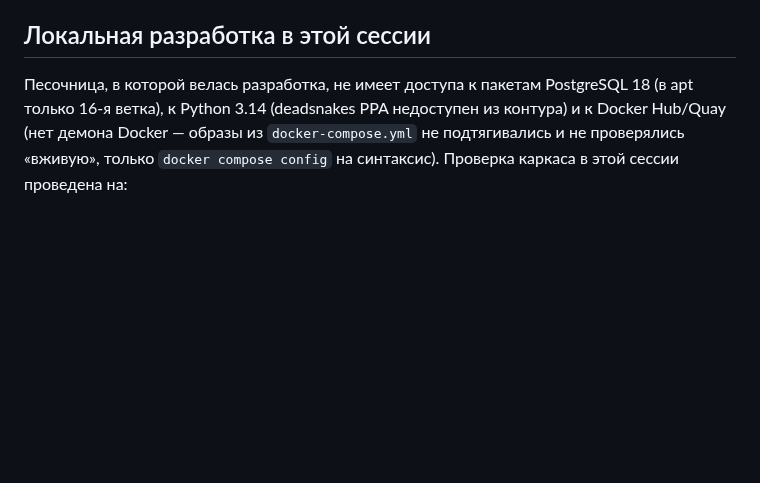
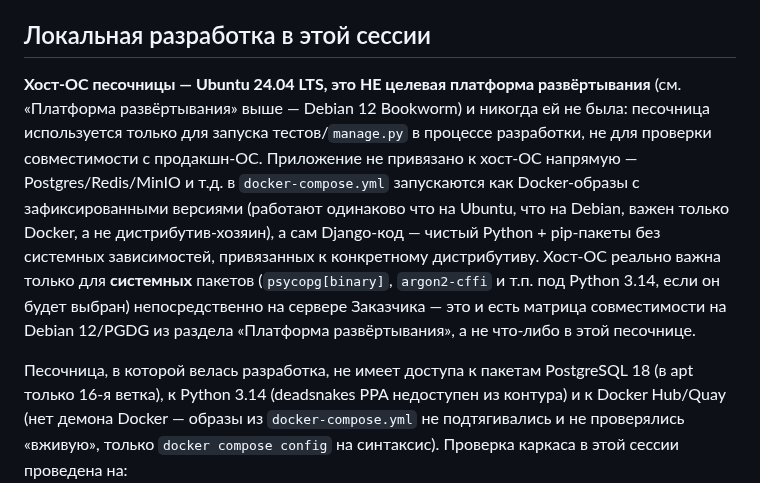
Before and after one commit to avers2604/Gup-2, a Markdown page: STACK.md, the part around the change. GitHub-like rendering; blank space fills up the shorter version.

Commit message:
STACK.md: явно развести песочницу разработки и целевую платформу развёртывания
Хост-ОС этой сессии (Ubuntu 24.04) — НЕ целевая платформа (Debian 12
Bookworm, см. «Платформа развёртывания»): песочница используется только
для запуска тестов в процессе разработки. Явно зафиксировано, чтобы не
путать эти два разных окружения в будущих сессиях.

Co-Authored-By: Claude Sonnet 5 <noreply@anthropic.com>
Claude-Session: https://claude.ai/code/session_01UzSuMo2DeWP4DQppDR3e88

```diff
--- a/STACK.md
+++ b/STACK.md
@@ -992,6 +992,21 @@ Django-сессия» (само событие в `AuditLog.EventType` заве
 
 ## Локальная разработка в этой сессии
 
+**Хост-ОС песочницы — Ubuntu 24.04 LTS, это НЕ целевая платформа
+развёртывания** (см. «Платформа развёртывания» выше — Debian 12
+Bookworm) и никогда ей не была: песочница используется только для
+запуска тестов/`manage.py` в процессе разработки, не для проверки
+совместимости с продакшн-ОС. Приложение не привязано к хост-ОС напрямую
+— Postgres/Redis/MinIO и т.д. в `docker-compose.yml` запускаются как
+Docker-образы с зафиксированными версиями (работают одинаково что на
+Ubuntu, что на Debian, важен только Docker, а не дистрибутив-хозяин), а
+сам Django-код — чистый Python + pip-пакеты без системных зависимостей,
+привязанных к конкретному дистрибутиву. Хост-ОС реально важна только для
+**системных** пакетов (`psycopg[binary]`, `argon2-cffi` и т.п. под
+Python 3.14, если он будет выбран) непосредственно на сервере Заказчика
+— это и есть матрица совместимости на Debian 12/PGDG из раздела
+«Платформа развёртывания», а не что-либо в этой песочнице.
+
 Песочница, в которой велась разработка, не имеет доступа к пакетам
 PostgreSQL 18 (в apt только 16-я ветка), к Python 3.14 (deadsnakes PPA
 недоступен из контура) и к Docker Hub/Quay (нет демона Docker — образы
```
